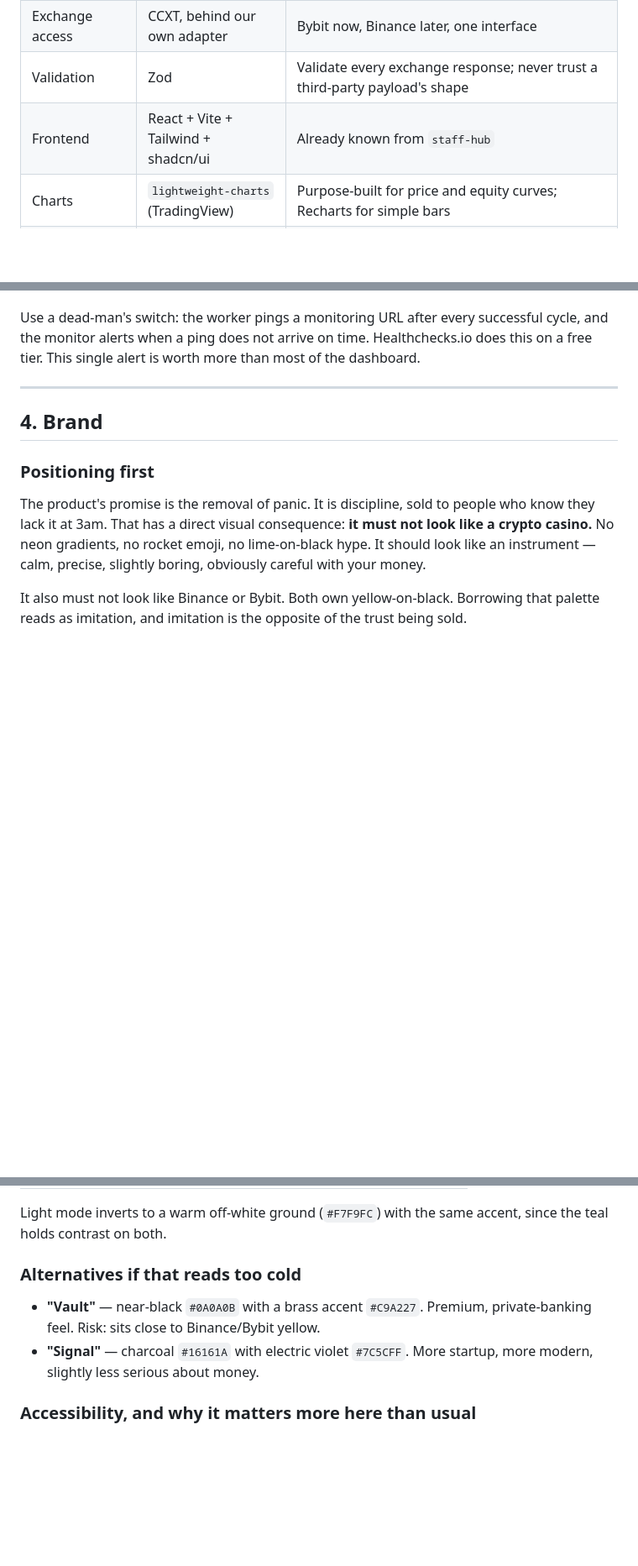
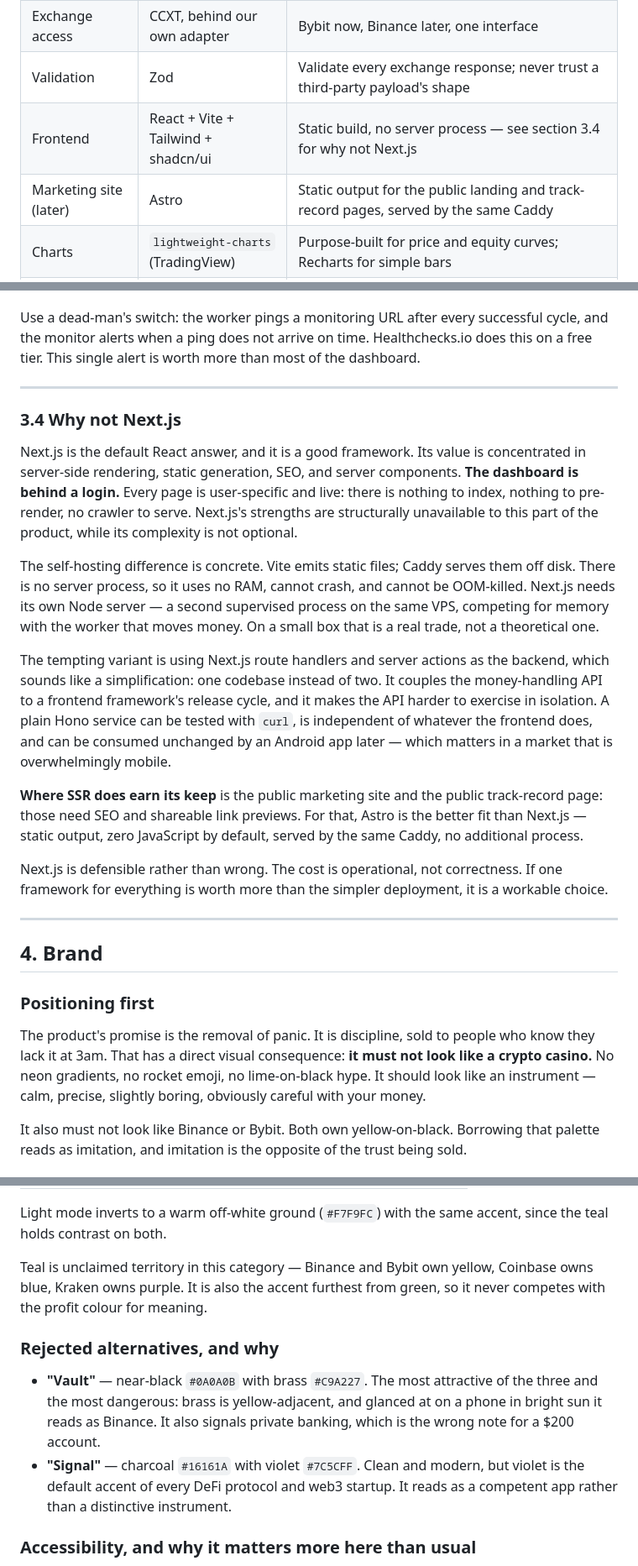
Before and after one commit to spade-codee/crypto-autotrader, a Markdown page: docs/stack-and-setup.md, 3 parts joined by grey strips. Shown at 84% size. GitHub-like rendering; blank space fills up the shorter version.

Commit message:
Lock Instrument palette; document the Next.js decision
Palette decided: navy ground, teal accent, green/red reserved for P&L.
Records why Vault and Signal were rejected. Adds section 3.4 explaining
why Vite over Next.js for an authed dashboard, with Astro for the future
public marketing and track-record pages.

Co-Authored-By: Claude Opus 5 <noreply@anthropic.com>

```diff
--- a/docs/stack-and-setup.md
+++ b/docs/stack-and-setup.md
@@ -46,7 +46,8 @@ becomes the single source of truth. Research code is not execution code.
 | Jobs / scheduling | `pg-boss` | Postgres-backed queue, so no Redis to run and pay for. In-process `node-cron` is disqualified: it dies with the process and leaves no record of whether a cycle ran |
 | Exchange access | CCXT, behind our own adapter | Bybit now, Binance later, one interface |
 | Validation | Zod | Validate every exchange response; never trust a third-party payload's shape |
-| Frontend | React + Vite + Tailwind + shadcn/ui | Already known from `staff-hub` |
+| Frontend | React + Vite + Tailwind + shadcn/ui | Static build, no server process — see section 3.4 for why not Next.js |
+| Marketing site (later) | Astro | Static output for the public landing and track-record pages, served by the same Caddy |
 | Charts | `lightweight-charts` (TradingView) | Purpose-built for price and equity curves; Recharts for simple bars |
 | Auth | `better-auth` (self-hosted) | Postgres is already on the box; no reason to add a vendor |
 | Hosting | **Self-hosted VPS** | Already available. Static egress IP is a genuine security win — see section 3.2 |
@@ -116,6 +117,37 @@ tier. This single alert is worth more than most of the dashboard.
 
 ---
 
+### 3.4 Why not Next.js
+
+Next.js is the default React answer, and it is a good framework. Its value is concentrated in
+server-side rendering, static generation, SEO, and server components. **The dashboard is
+behind a login.** Every page is user-specific and live: there is nothing to index, nothing to
+pre-render, no crawler to serve. Next.js's strengths are structurally unavailable to this
+part of the product, while its complexity is not optional.
+
+The self-hosting difference is concrete. Vite emits static files; Caddy serves them off disk.
+There is no server process, so it uses no RAM, cannot crash, and cannot be OOM-killed.
+Next.js needs its own Node server — a second supervised process on the same VPS, competing
+for memory with the worker that moves money. On a small box that is a real trade, not a
+theoretical one.
+
+The tempting variant is using Next.js route handlers and server actions as the backend, which
+sounds like a simplification: one codebase instead of two. It couples the money-handling API
+to a frontend framework's release cycle, and it makes the API harder to exercise in isolation.
+A plain Hono service can be tested with `curl`, is independent of whatever the frontend does,
+and can be consumed unchanged by an Android app later — which matters in a market that is
+overwhelmingly mobile.
+
+**Where SSR does earn its keep** is the public marketing site and the public track-record
+page: those need SEO and shareable link previews. For that, Astro is the better fit than
+Next.js — static output, zero JavaScript by default, served by the same Caddy, no additional
+process.
+
+Next.js is defensible rather than wrong. The cost is operational, not correctness. If one
+framework for everything is worth more than the simpler deployment, it is a workable choice.
+
+---
+
 ## 4. Brand
 
 ### Positioning first
@@ -158,12 +190,19 @@ a trading floor.
 Light mode inverts to a warm off-white ground (`#F7F9FC`) with the same accent, since the
 teal holds contrast on both.
 
-### Alternatives if that reads too cold
+Teal is unclaimed territory in this category — Binance and Bybit own yellow, Coinbase owns
+blue, Kraken owns purple. It is also the accent furthest from green, so it never competes
+with the profit colour for meaning.
 
-- **"Vault"** — near-black `#0A0A0B` with a brass accent `#C9A227`. Premium, private-banking
-  feel. Risk: sits close to Binance/Bybit yellow.
-- **"Signal"** — charcoal `#16161A` with electric violet `#7C5CFF`. More startup, more
-  modern, slightly less serious about money.
+### Rejected alternatives, and why
+
+- **"Vault"** — near-black `#0A0A0B` with brass `#C9A227`. The most attractive of the three
+  and the most dangerous: brass is yellow-adjacent, and glanced at on a phone in bright sun
+  it reads as Binance. It also signals private banking, which is the wrong note for a $200
+  account.
+- **"Signal"** — charcoal `#16161A` with violet `#7C5CFF`. Clean and modern, but violet is
+  the default accent of every DeFi protocol and web3 startup. It reads as a competent app
+  rather than a distinctive instrument.
 
 ### Accessibility, and why it matters more here than usual
 
```
Also changed, not shown: other parts of docs/stack-and-setup.md (+1 -1 lines).
